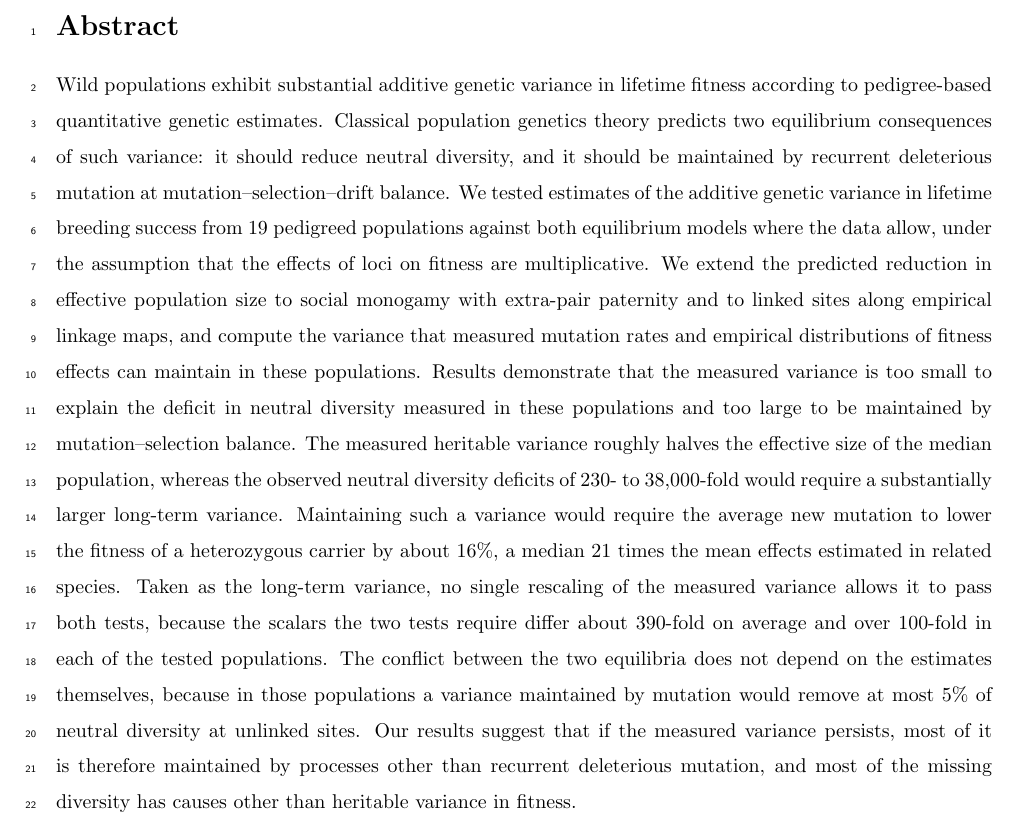
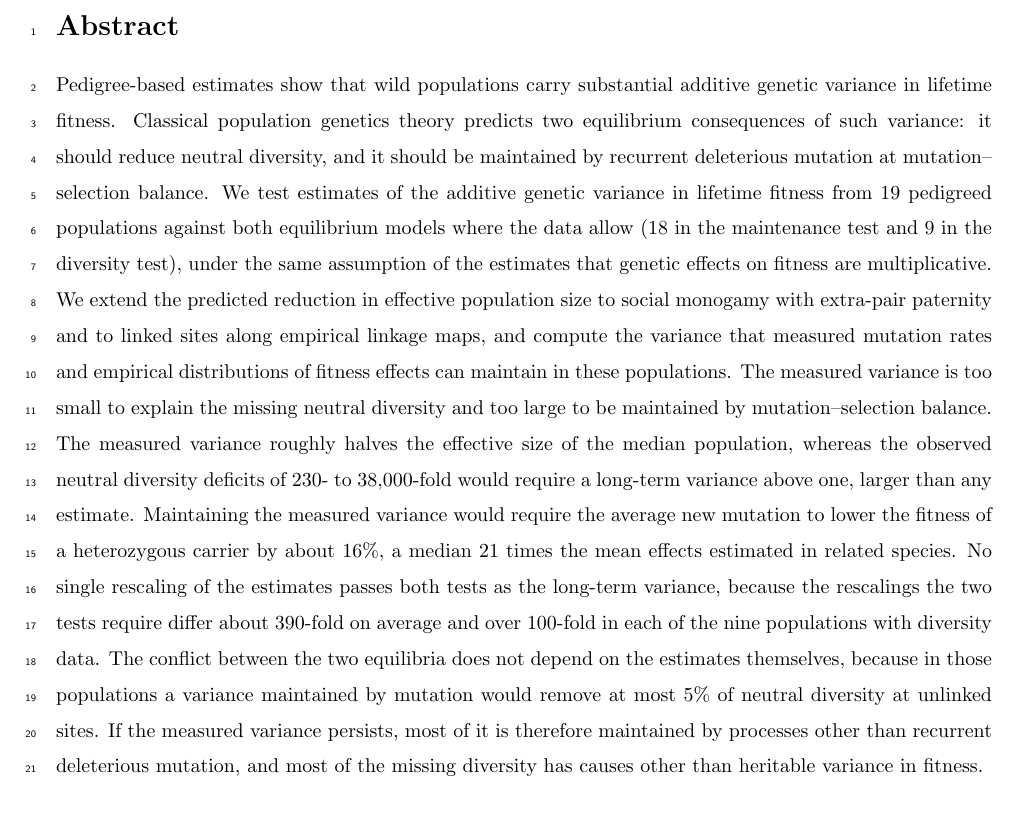
Before and after one commit to mawassw/va-neutral-diversity, a LaTeX document (manuscript/abstract.tex): part of the page, cut so that both start at the same text. Compiled offline with pdfLaTeX.

Commit message:
overleaf edits to abstract

```diff
--- a/manuscript/abstract.tex
+++ b/manuscript/abstract.tex
@@ -28,7 +28,7 @@
 % from Results. Scaffolding; the voice is the author's to revise.
 
 \section*{Abstract}
-Wild populations exhibit substantial additive genetic variance in lifetime fitness according to pedigree-based quantitative genetic estimates. Classical population genetics theory predicts two equilibrium consequences of such variance: it should reduce neutral diversity, and it should be maintained by recurrent deleterious mutation at mutation--selection--drift balance. We tested estimates of the additive genetic variance in lifetime breeding success from 19 pedigreed populations against both equilibrium models where the data allow, under the assumption that the effects of loci on fitness are multiplicative. We extend the predicted reduction in effective population size to social monogamy with extra-pair paternity and to linked sites along empirical linkage maps, and compute the variance that measured mutation rates and empirical distributions of fitness effects can maintain in these populations. Results demonstrate that the measured variance is too small to explain the deficit in neutral diversity measured in these populations and too large to be maintained by mutation--selection balance. The measured heritable variance roughly halves the effective size of the median population, whereas the observed neutral diversity deficits of 230- to 38,000-fold would require a substantially larger long-term variance. Maintaining such a variance would require the average new mutation to lower the fitness of a heterozygous carrier by about 16\%, a median 21 times the mean effects estimated in related species. Taken as the long-term variance, no single rescaling of the measured variance allows it to pass both tests, because the scalars the two tests require differ about 390-fold on average and over 100-fold in each of the tested populations. The conflict between the two equilibria does not depend on the estimates themselves, because in those populations a variance maintained by mutation would remove at most 5\% of neutral diversity at unlinked sites. Our results suggest that if the measured variance persists, most of it is therefore maintained by processes other than recurrent deleterious mutation, and most of the missing diversity has causes other than heritable variance in fitness.
+Pedigree-based estimates show that wild populations carry substantial additive genetic variance in lifetime fitness. Classical population genetics theory predicts two equilibrium consequences of such variance: it should reduce neutral diversity, and it should be maintained by recurrent deleterious mutation at mutation--selection balance. We test estimates of the additive genetic variance in lifetime fitness from 19 pedigreed populations against both equilibrium models where the data allow (18 in the maintenance test and 9 in the diversity test), under the same assumption of the estimates that genetic effects on fitness are multiplicative. We extend the predicted reduction in effective population size to social monogamy with extra-pair paternity and to linked sites along empirical linkage maps, and compute the variance that measured mutation rates and empirical distributions of fitness effects can maintain in these populations. The measured variance is too small to explain the missing neutral diversity and too large to be maintained by mutation--selection balance. The measured variance roughly halves the effective size of the median population, whereas the observed neutral diversity deficits of 230- to 38,000-fold would require a long-term variance above one, larger than any estimate. Maintaining the measured variance would require the average new mutation to lower the fitness of a heterozygous carrier by about 16\%, a median 21 times the mean effects estimated in related species. No single rescaling of the estimates passes both tests as the long-term variance, because the rescalings the two tests require differ about 390-fold on average and over 100-fold in each of the nine populations with diversity data. The conflict between the two equilibria does not depend on the estimates themselves, because in those populations a variance maintained by mutation would remove at most 5\% of neutral diversity at unlinked sites. If the measured variance persists, most of it is therefore maintained by processes other than recurrent deleterious mutation, and most of the missing diversity has causes other than heritable variance in fitness.
 
 \ifdefined\isMainDocument
 \else
```
